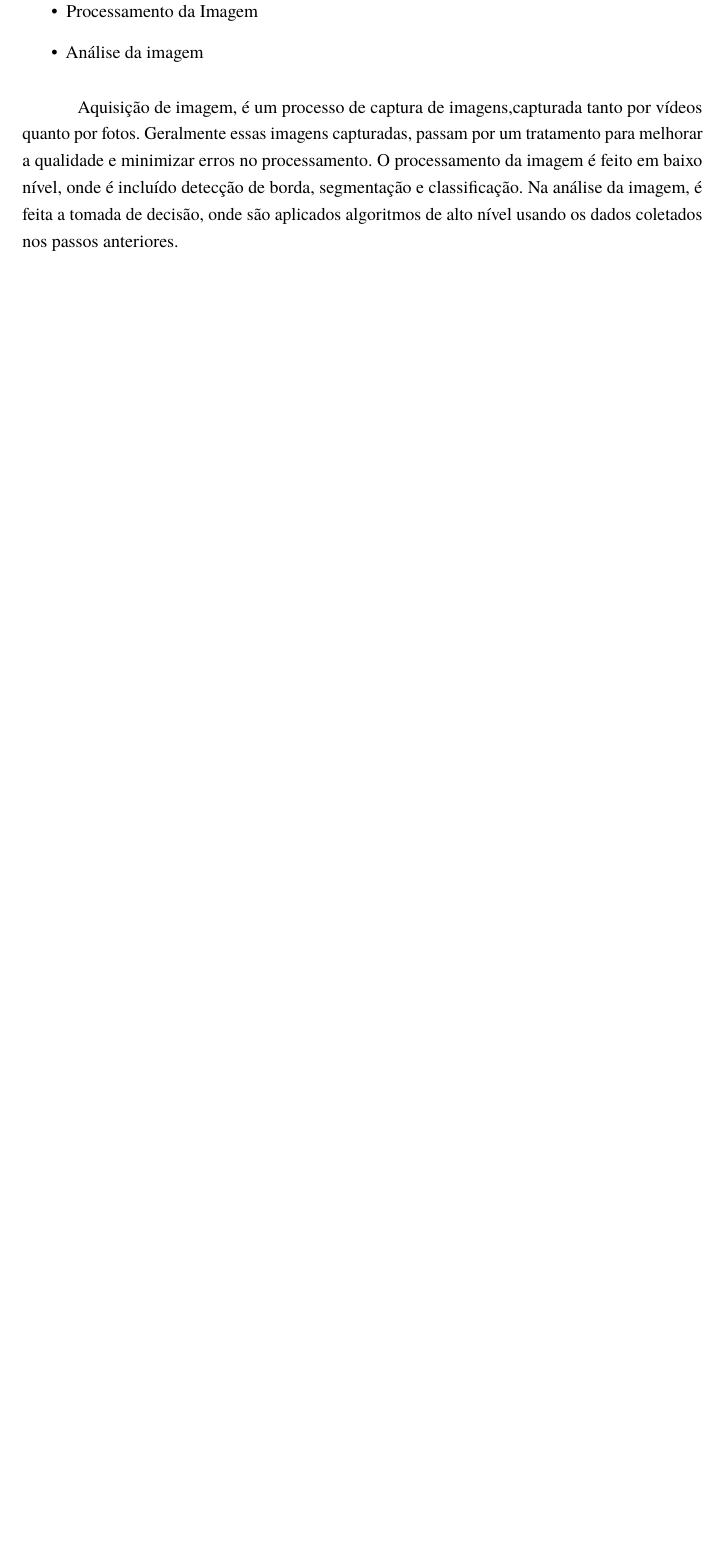
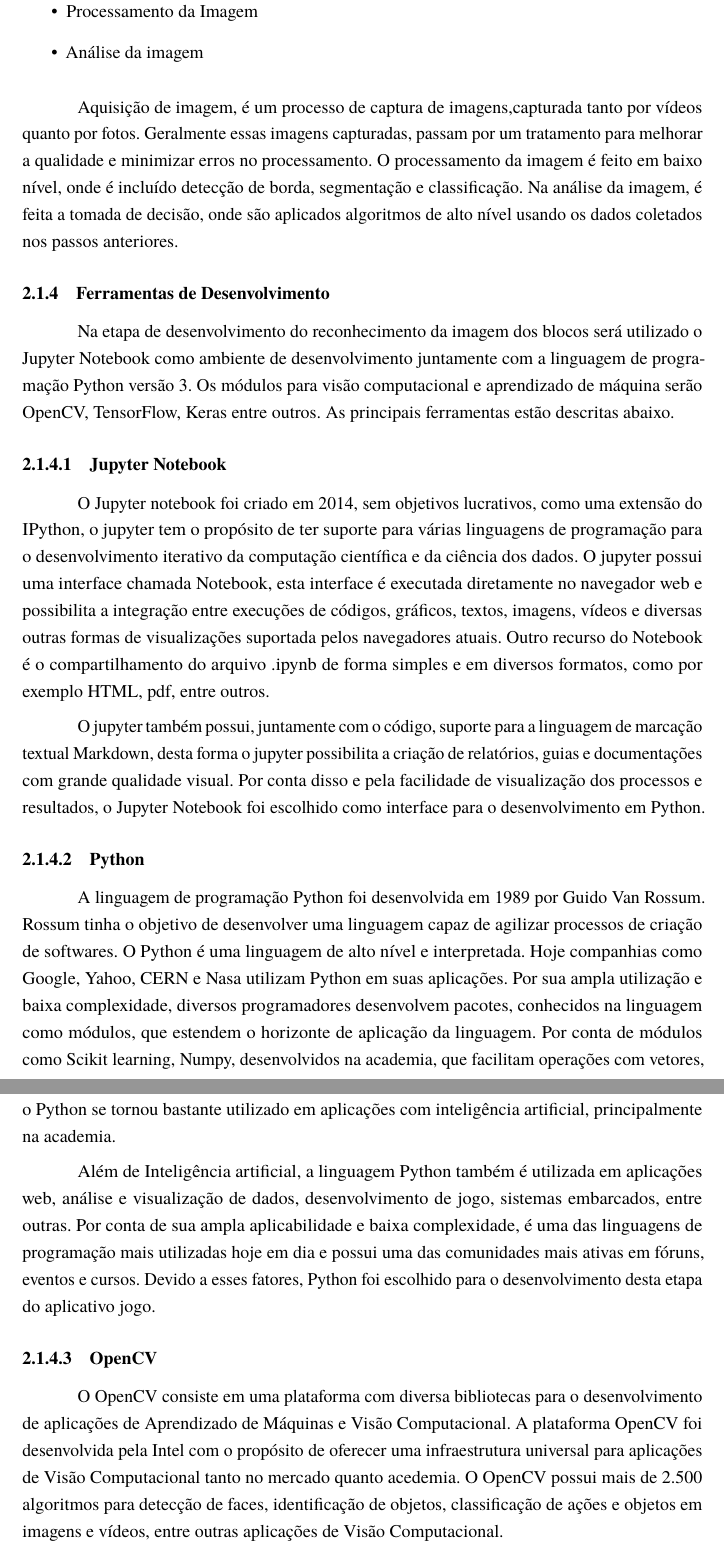
Before and after one commit to AlanaNetto/TCC-Engenharia-da-Computacao-Alana-e-Everton, a LaTeX thesis (main.tex, which reads Textos/Cap2.tex): part of page 12 of 41 before the commit and two parts of pages 12 and 13 of 43 after it, the two joined at a grey line, cut so that both start at the same text, the shorter picture padded with empty space. Compiled offline with pdfLaTeX.

Commit message:
Movido ferramentas de desenvolvimento para o capitulo 2

```diff
--- a/Textos/Cap2.tex
+++ b/Textos/Cap2.tex
@@ -66,3 +66,24 @@ Aquisição de imagem, é um processo de captura de imagens,capturada tanto por
 O processamento da imagem é feito em baixo nível, onde é incluído detecção de borda, segmentação e classificação.
 Na análise da imagem, é feita a tomada de decisão, onde são aplicados algoritmos de alto nível usando os dados coletados nos passos anteriores.
 
+\subsection{Ferramentas de Desenvolvimento}
+
+    Na etapa de desenvolvimento do reconhecimento da imagem dos blocos será utilizado o Jupyter Notebook como ambiente de desenvolvimento juntamente com a linguagem de programação Python versão 3. Os módulos para visão computacional e aprendizado de máquina serão OpenCV, TensorFlow, Keras entre outros. As principais ferramentas estão descritas abaixo.
+
+
+    \subsubsection{Jupyter Notebook}
+
+        O Jupyter notebook foi criado em 2014, sem objetivos lucrativos, como uma extensão do IPython, o jupyter tem o propósito de ter suporte para várias linguagens de programação para o desenvolvimento iterativo da computação científica e da ciência dos dados. O jupyter possui uma interface chamada Notebook, esta interface é executada diretamente no navegador web e possibilita a integração entre  execuções de códigos, gráficos, textos, imagens, vídeos e diversas outras formas de visualizações suportada pelos navegadores atuais. Outro recurso do Notebook é o compartilhamento do arquivo .ipynb de forma simples e em diversos formatos, como por exemplo HTML, pdf, entre outros.
+
+    	O jupyter também possui, juntamente com o código, suporte para a linguagem de marcação textual Markdown, desta forma o jupyter possibilita a criação de relatórios, guias e documentações com grande qualidade visual.  Por conta disso e pela facilidade de visualização dos processos e resultados, o Jupyter Notebook foi escolhido como interface para o desenvolvimento em Python.
+
+    \subsubsection{Python}
+
+        A linguagem de programação Python foi desenvolvida em 1989 por Guido Van Rossum. Rossum tinha o objetivo de desenvolver uma linguagem capaz de agilizar processos de criação de softwares.
+    	O Python é uma linguagem de alto nível e interpretada. Hoje companhias como Google, Yahoo, CERN e Nasa utilizam Python em suas aplicações. Por sua ampla utilização e baixa complexidade, diversos programadores desenvolvem pacotes, conhecidos na linguagem como módulos, que estendem o horizonte de aplicação da linguagem. Por conta de módulos como Scikit learning, Numpy, desenvolvidos na academia, que facilitam operações com vetores, o Python se tornou bastante utilizado em aplicações com inteligência artificial,  principalmente na academia.
+
+        Além de Inteligência artificial, a linguagem Python também é utilizada em aplicações web, análise e visualização de dados, desenvolvimento de jogo, sistemas embarcados, entre outras. Por conta de sua ampla aplicabilidade e baixa complexidade,  é uma das linguagens de programação mais utilizadas hoje em dia e possui uma das comunidades mais ativas em fóruns, eventos e cursos. Devido a esses fatores, Python foi escolhido para o desenvolvimento desta etapa do aplicativo jogo.
+
+    \subsubsection{OpenCV}
+
+        O OpenCV consiste em uma plataforma com diversa bibliotecas para o desenvolvimento de aplicações de Aprendizado de Máquinas e Visão Computacional. A plataforma OpenCV foi desenvolvida pela Intel com o propósito de oferecer uma infraestrutura universal para aplicações de Visão Computacional tanto no mercado quanto acedemia. O OpenCV possui mais de 2.500 algoritmos para detecção de faces, identificação de objetos, classificação de ações e objetos em imagens e vídeos, entre outras aplicações de Visão Computacional.
```
Also changed, not shown: Textos/Cap2.tex (17 more changed lines).
